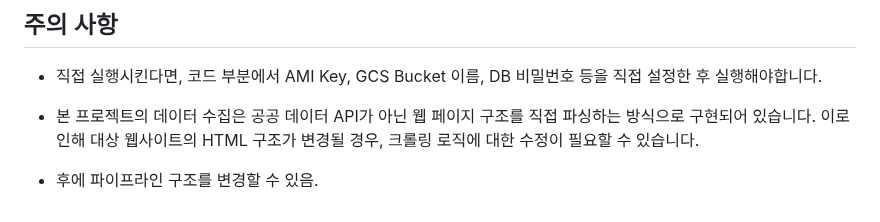
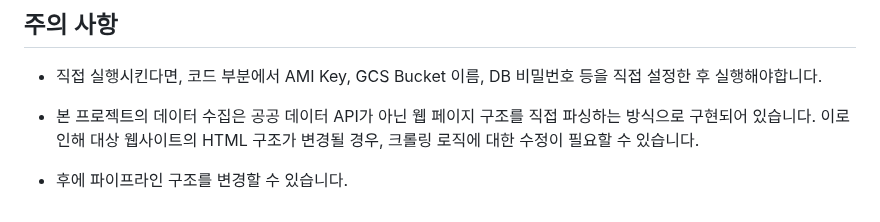
Before and after one commit to pigbbong/weatherProject, a Markdown page: README.md, the part around the change. Rendered like a GitHub page.

```diff
--- a/README.md
+++ b/README.md
@@ -100,4 +100,4 @@ Leaflet 기반 웹 지도에서 전국 날씨 정보와 현재 위치의 날씨
 - 본 프로젝트의 데이터 수집은 공공 데이터 API가 아닌 웹 페이지 구조를 직접 파싱하는 방식으로 구현되어 있습니다.
 이로 인해 대상 웹사이트의 HTML 구조가 변경될 경우, 크롤링 로직에 대한 수정이 필요할 수 있습니다.
 
-- 후에 파이프라인 구조를 변경할 수 있음.
+- 후에 파이프라인 구조를 변경할 수 있습니다.
```
